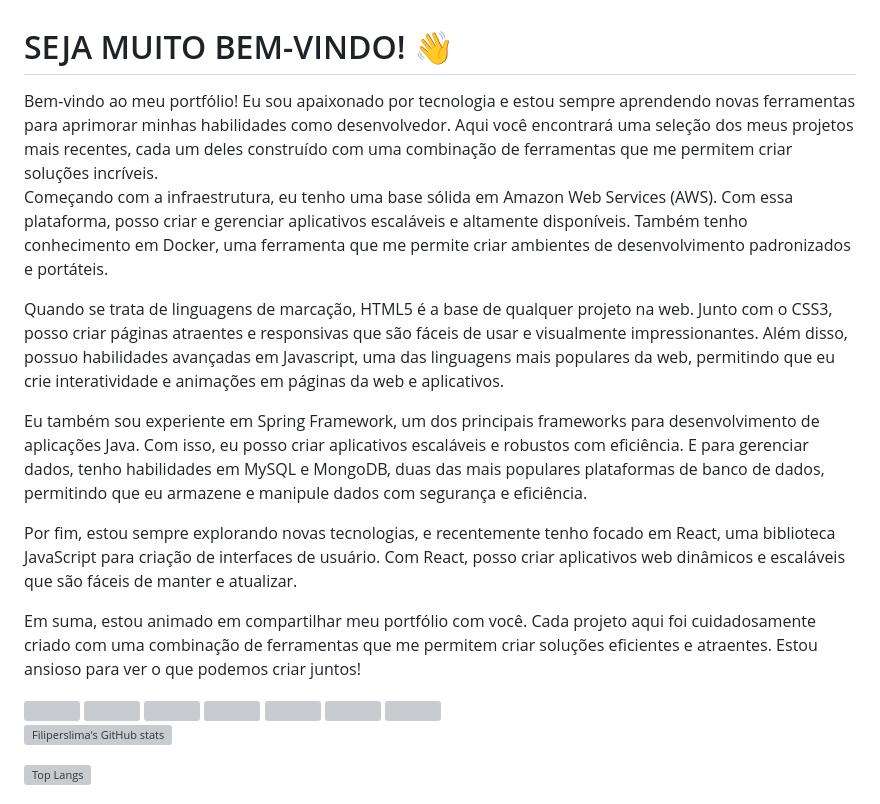
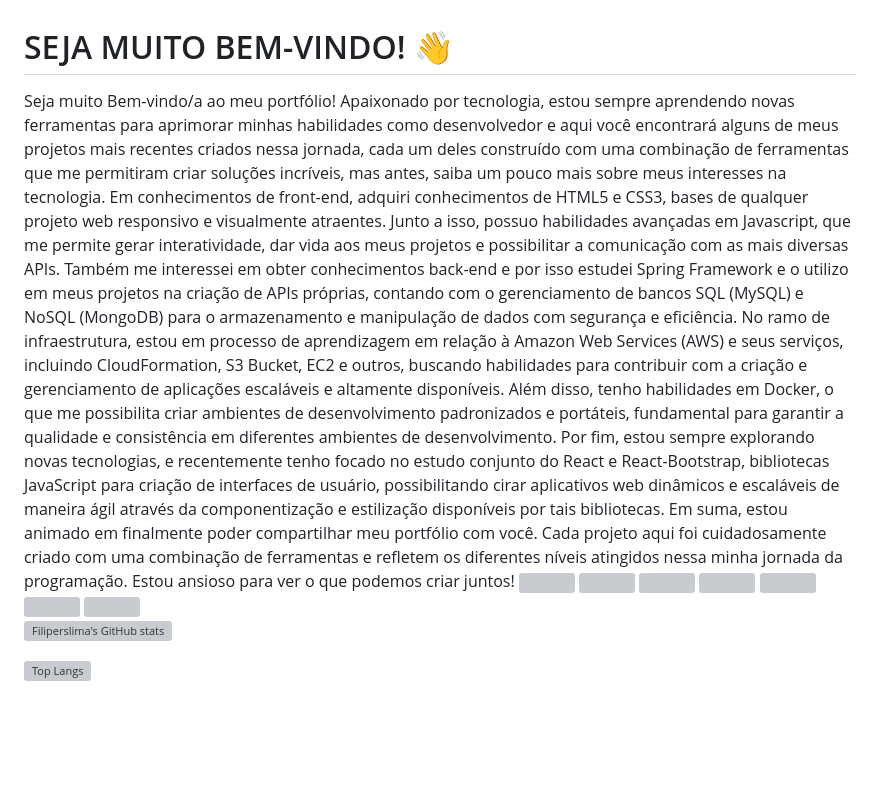
Before and after one commit to filiperslima/filiperslima, a Markdown page: README.md, the part around the change. Drawn GitHub-style; blank space fills up the shorter version; grey boxes are pictures that could not be loaded.

```diff
--- a/README.md
+++ b/README.md
@@ -15,17 +15,13 @@ Here are some ideas to get you started:
 - ⚡ Fun fact: ...
 -->
 <h1 style="width: 90rem"> SEJA MUITO BEM-VINDO! 👋 <i class="devicon-linkedin-plain-wordmark colored"></i> </h1>
-Bem-vindo ao meu portfólio! Eu sou apaixonado por tecnologia e estou sempre aprendendo novas ferramentas para aprimorar minhas habilidades como desenvolvedor. Aqui você encontrará uma seleção dos meus projetos mais recentes, cada um deles construído com uma combinação de ferramentas que me permitem criar soluções incríveis.
-
-Começando com a infraestrutura, eu tenho uma base sólida em Amazon Web Services (AWS). Com essa plataforma, posso criar e gerenciar aplicativos escaláveis e altamente disponíveis. Também tenho conhecimento em Docker, uma ferramenta que me permite criar ambientes de desenvolvimento padronizados e portáteis.
-
-Quando se trata de linguagens de marcação, HTML5 é a base de qualquer projeto na web. Junto com o CSS3, posso criar páginas atraentes e responsivas que são fáceis de usar e visualmente impressionantes. Além disso, possuo habilidades avançadas em Javascript, uma das linguagens mais populares da web, permitindo que eu crie interatividade e animações em páginas da web e aplicativos.
-
-Eu também sou experiente em Spring Framework, um dos principais frameworks para desenvolvimento de aplicações Java. Com isso, eu posso criar aplicativos escaláveis e robustos com eficiência. E para gerenciar dados, tenho habilidades em MySQL e MongoDB, duas das mais populares plataformas de banco de dados, permitindo que eu armazene e manipule dados com segurança e eficiência.
-
-Por fim, estou sempre explorando novas tecnologias, e recentemente tenho focado em React, uma biblioteca JavaScript para criação de interfaces de usuário. Com React, posso criar aplicativos web dinâmicos e escaláveis que são fáceis de manter e atualizar.
-
-Em suma, estou animado em compartilhar meu portfólio com você. Cada projeto aqui foi cuidadosamente criado com uma combinação de ferramentas que me permitem criar soluções eficientes e atraentes. Estou ansioso para ver o que podemos criar juntos!
+Seja muito Bem-vindo/a ao meu portfólio!
+Apaixonado por tecnologia, estou sempre aprendendo novas ferramentas para aprimorar minhas habilidades como desenvolvedor e aqui você encontrará alguns de meus projetos mais recentes criados nessa jornada, cada um deles construído com uma combinação de ferramentas que me permitiram criar soluções incríveis, mas antes, saiba um pouco mais sobre meus interesses na tecnologia.
+Em conhecimentos de front-end, adquiri conhecimentos de HTML5 e CSS3, bases de qualquer projeto web responsivo e visualmente atraentes. Junto a isso, possuo habilidades avançadas em Javascript, que me permite gerar interatividade, dar vida aos meus projetos e possibilitar a comunicação com as mais diversas APIs.
+Também me interessei em obter conhecimentos back-end e por isso estudei Spring Framework e o utilizo em meus projetos na criação de APIs próprias, contando com o gerenciamento de bancos SQL (MySQL) e NoSQL (MongoDB) para o armazenamento e manipulação de dados com segurança e eficiência.
+No ramo de infraestrutura, estou em processo de aprendizagem em relação à Amazon Web Services (AWS) e seus serviços, incluindo CloudFormation, S3 Bucket, EC2 e outros, buscando habilidades para contribuir com a criação e gerenciamento de aplicações escaláveis e altamente disponíveis. Além disso, tenho habilidades em Docker, o que me possibilita criar ambientes de desenvolvimento padronizados e portáteis, fundamental para garantir a qualidade e consistência em diferentes ambientes de desenvolvimento.
+Por fim, estou sempre explorando novas tecnologias, e recentemente tenho focado no estudo conjunto do React e React-Bootstrap, bibliotecas JavaScript para criação de interfaces de usuário, possibilitando cirar  aplicativos web dinâmicos e escaláveis de maneira ágil através da componentização e estilização disponíveis por tais bibliotecas.
+Em suma, estou animado em finalmente poder compartilhar meu portfólio com você. Cada projeto aqui foi cuidadosamente criado com uma combinação de ferramentas e refletem os diferentes níveis atingidos nessa minha jornada da programação. Estou ansioso para ver o que podemos criar juntos!
 
 
 
```
